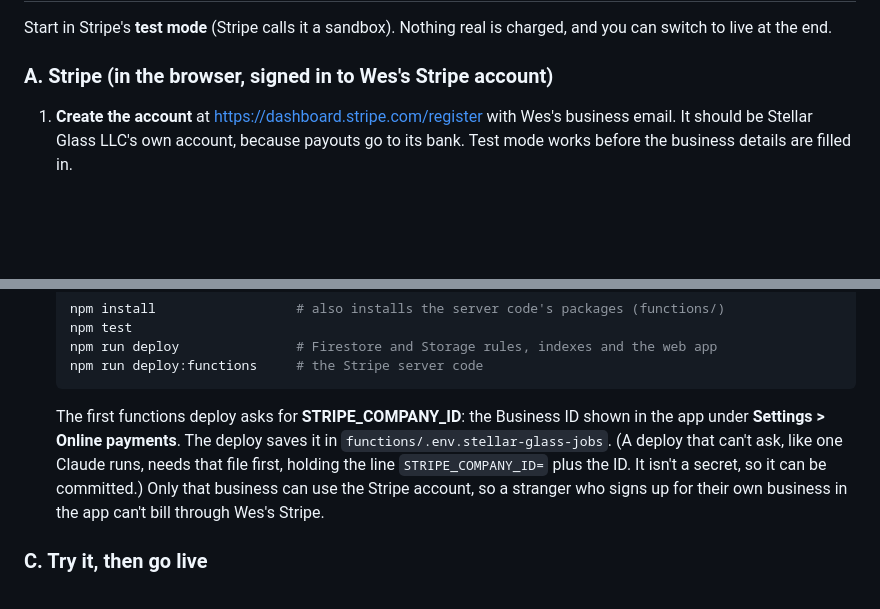
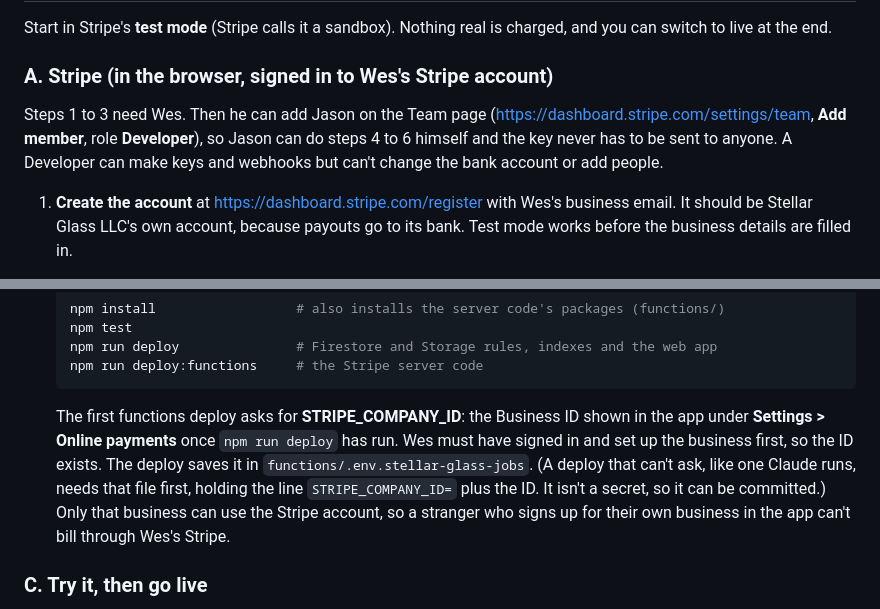
Before and after one commit to jayjay100396-design/Pro-Automotive-Intake-, a Markdown page: STRIPE_SETUP.md, 2 parts joined by grey strips. Rendered like a GitHub page; blank space fills up the shorter version.

Commit message:
Let Wes add Jason as a Stripe Developer instead of sending the key
Co-Authored-By: Claude Opus 5.5 (1M context) <noreply@anthropic.com>
Claude-Session: https://claude.ai/code/session_01J7SSGfqx6CwMgtCuLYm3xn

````diff
--- a/STRIPE_SETUP.md
+++ b/STRIPE_SETUP.md
@@ -31,6 +31,8 @@ Start in Stripe's **test mode** (Stripe calls it a sandbox). Nothing real is cha
 
 ### A. Stripe (in the browser, signed in to Wes's Stripe account)
 
+Steps 1 to 3 need Wes. Then he can add Jason on the Team page (<https://dashboard.stripe.com/settings/team>, **Add member**, role **Developer**), so Jason can do steps 4 to 6 himself and the key never has to be sent to anyone. A Developer can make keys and webhooks but can't change the bank account or add people.
+
 1. **Create the account** at <https://dashboard.stripe.com/register> with Wes's business email. It should be Stellar Glass LLC's own account, because payouts go to its bank. Test mode works before the business details are filled in.
 2. **Branding:** Settings > Business > Branding. Upload the logo and set the colors to navy `#123764` and blue `#0071bc`. These show on Stripe's invoice emails, invoice PDFs and payment page.
 3. **Payment methods:** Settings > Payments > Payment methods. Keep **Cards** on and turn on **ACH Direct Debit** (bank), which is much cheaper on large invoices.
@@ -62,7 +64,7 @@ Start in Stripe's **test mode** (Stripe calls it a sandbox). Nothing real is cha
    npm run deploy:functions     # the Stripe server code
    ```
 
-   The first functions deploy asks for **STRIPE_COMPANY_ID**: the Business ID shown in the app under **Settings > Online payments**. The deploy saves it in `functions/.env.stellar-glass-jobs`. (A deploy that can't ask, like one Claude runs, needs that file first, holding the line `STRIPE_COMPANY_ID=` plus the ID. It isn't a secret, so it can be committed.) Only that business can use the Stripe account, so a stranger who signs up for their own business in the app can't bill through Wes's Stripe.
+   The first functions deploy asks for **STRIPE_COMPANY_ID**: the Business ID shown in the app under **Settings > Online payments** once `npm run deploy` has run. Wes must have signed in and set up the business first, so the ID exists. The deploy saves it in `functions/.env.stellar-glass-jobs`. (A deploy that can't ask, like one Claude runs, needs that file first, holding the line `STRIPE_COMPANY_ID=` plus the ID. It isn't a secret, so it can be committed.) Only that business can use the Stripe account, so a stranger who signs up for their own business in the app can't bill through Wes's Stripe.
 
 ### C. Try it, then go live
 
````
